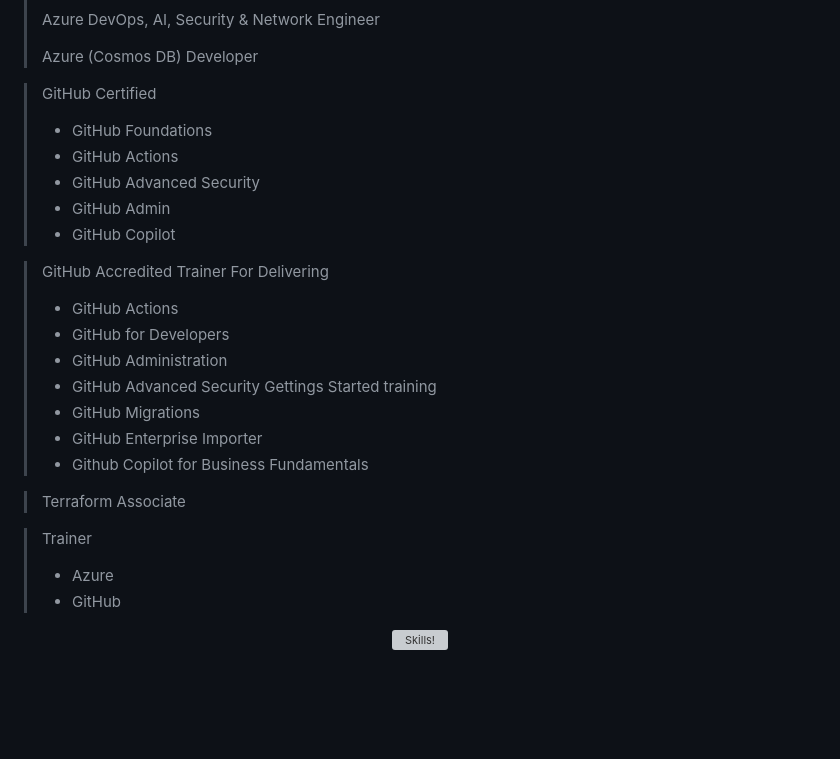
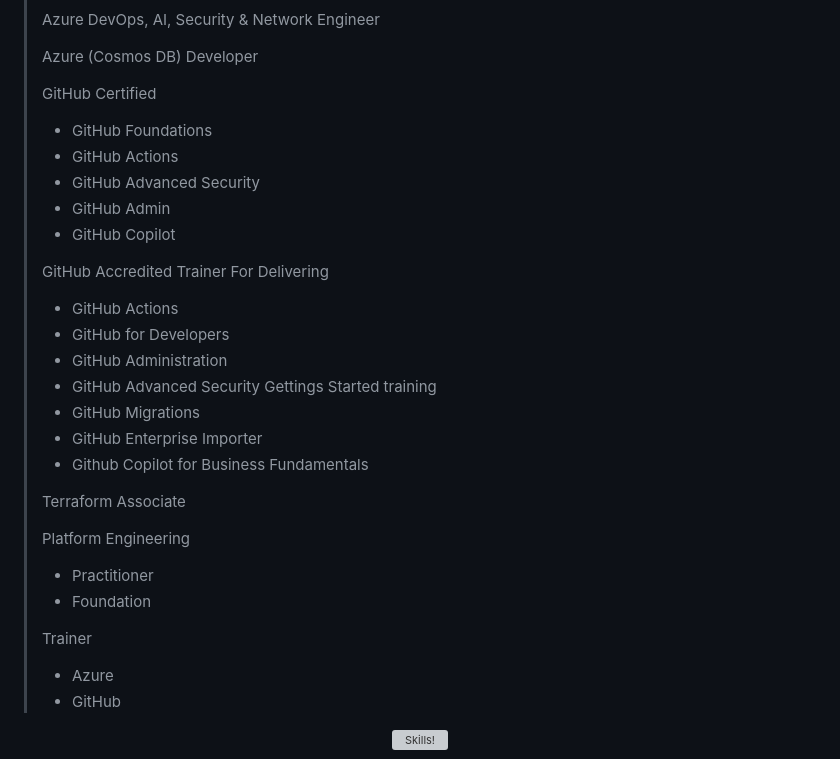
Before and after one commit to sujithq/sujithq, a Markdown page: README.md, the part around one of its changes. Rendered like a GitHub page; blank space fills up the shorter version; grey boxes are pictures that could not be loaded.

```diff
--- a/README.md
+++ b/README.md
@@ -18,15 +18,17 @@
 > Azure DevOps, AI, Security & Network Engineer
 >
 > Azure (Cosmos DB) Developer
-
->  GitHub Certified
+>
+> GitHub Certified
+>
 > * GitHub Foundations
 > * GitHub Actions
 > * GitHub Advanced Security
 > * GitHub Admin
 > * GitHub Copilot
-
->  GitHub Accredited Trainer For Delivering
+>
+> GitHub Accredited Trainer For Delivering
+>
 > * GitHub Actions
 > * GitHub for Developers
 > * GitHub Administration
@@ -34,10 +36,16 @@
 > * GitHub Migrations
 > * GitHub Enterprise Importer
 > * Github Copilot for Business Fundamentals
-
+>
 > Terraform Associate
-
+>
+> Platform Engineering
+>
+> * Practitioner
+> * Foundation
+>
 > Trainer
+>
 > * Azure
 > * GitHub
 
```
Also changed, not shown: other parts of README.md (+4 -10 lines), assets/platform-engineering/0010-foundation.png (deleted), assets/platform-engineering/0145-00-pe-practioner.png (added), assets/platform-engineering/0145-01-pe-intro.png (added).
